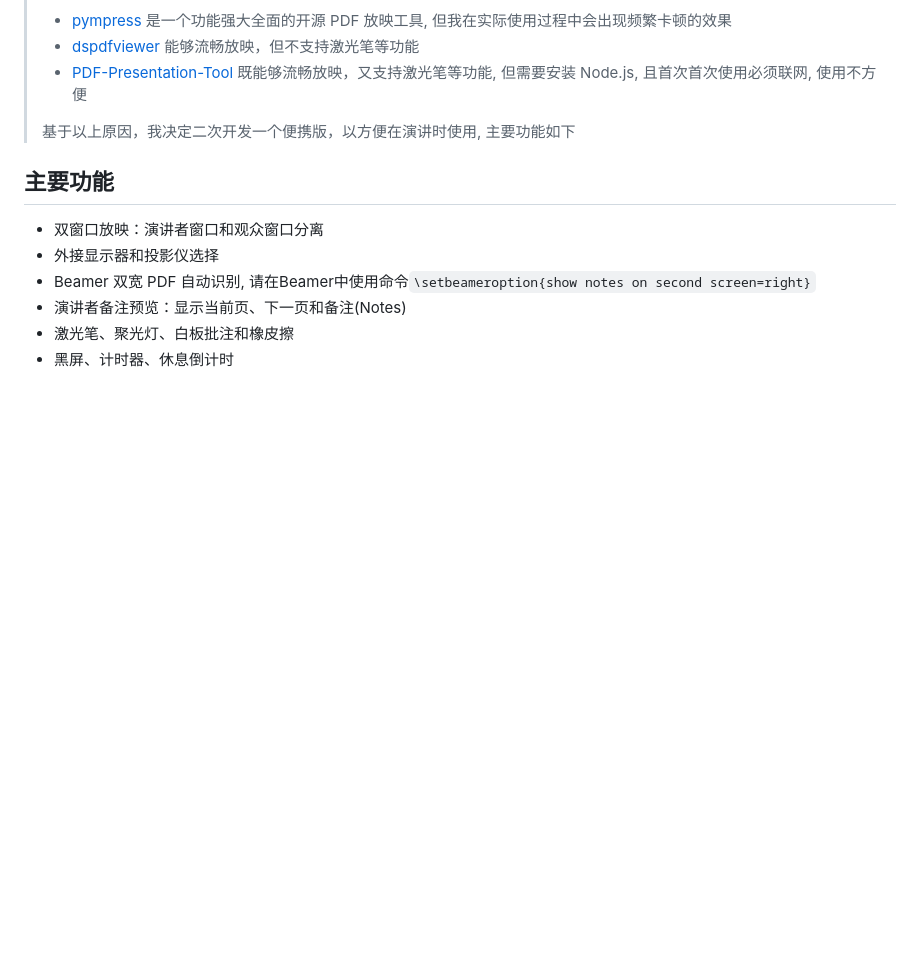
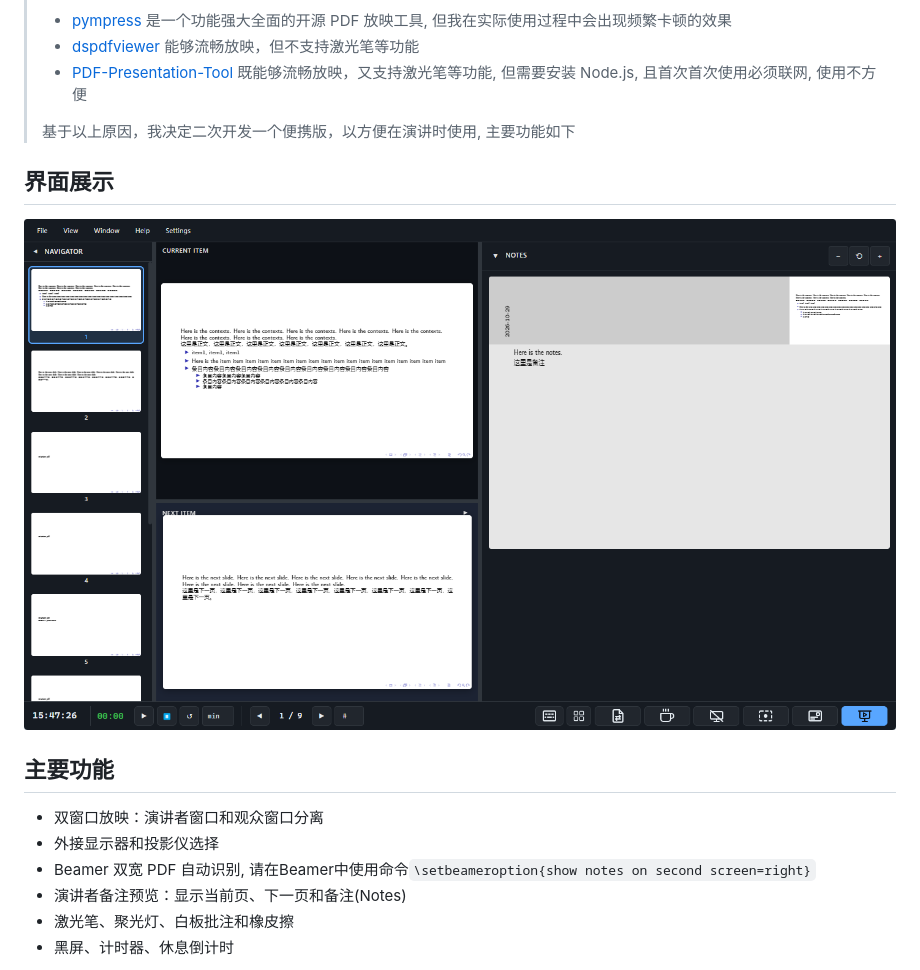
Before and after one commit to ZhenRRongGuo/PDF_PresentationTool, a Markdown page: README.zh-CN.md, the part around the change. Drawn GitHub-style; pictures changed too: Doc/assets/display.png (added); blank space fills up the shorter version.

Commit message:
Improve UI display in README

```diff
--- a/README.zh-CN.md
+++ b/README.zh-CN.md
@@ -12,6 +12,9 @@
 > * [PDF-Presentation-Tool](https://github.com/DamianoP/PDF_Presentation_Tool) 既能够流畅放映，又支持激光笔等功能, 但需要安装 Node.js, 且首次首次使用必须联网, 使用不方便
 >
 > 基于以上原因，我决定二次开发一个便携版，以方便在演讲时使用, 主要功能如下
+
+## 界面展示
+![界面展示](./Doc/assets/display.png)
 
 
 ## 主要功能
```
Also changed, not shown: README.md (+2 -0 lines).
